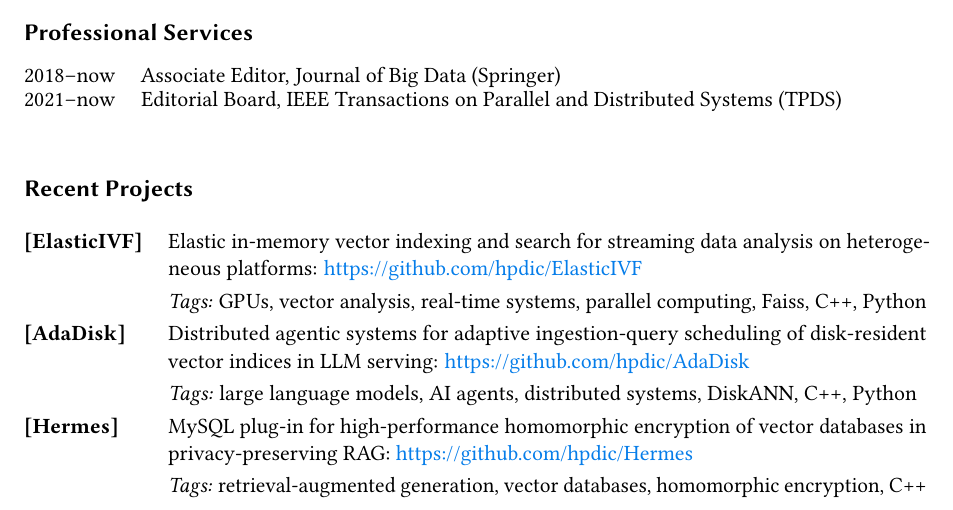
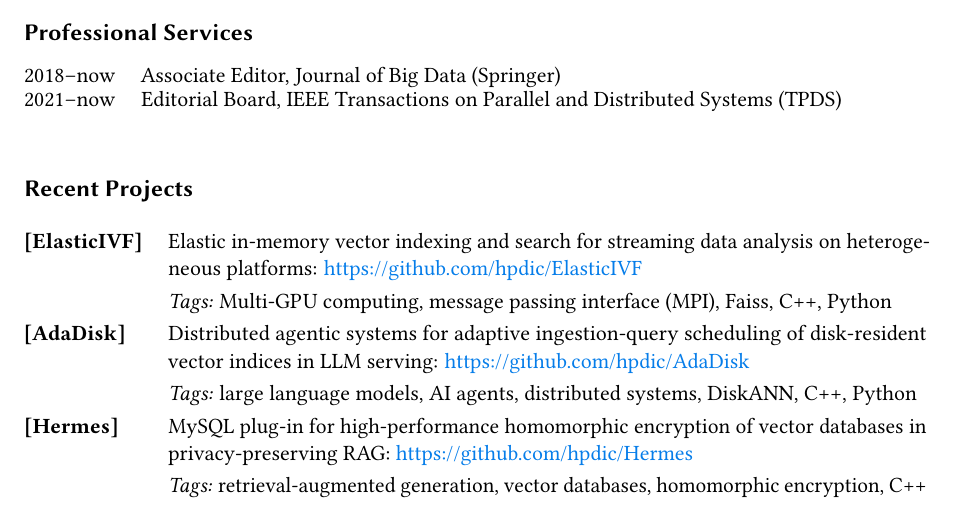
Before and after one commit to hpdic/hpdic.github.io, a LaTeX CV (download/cv/CV_Dongfang_Zhao.tex): part of page 1 of 2, cut so that both start at the same text. Compiled offline with pdfLaTeX.

Commit message:
update sivf's mpi and multi-gpus

```diff
--- a/download/cv/CV_Dongfang_Zhao.tex
+++ b/download/cv/CV_Dongfang_Zhao.tex
@@ -326,7 +326,7 @@ Katholieke Universiteit Leuven, Belgium
   % & \textit{Tags:} on-device AI, small language models, offline inference, AI infrastructure, Python\\
 
   \textbf{[ElasticIVF]} & Elastic in-memory vector indexing and search for streaming data analysis on heterogeneous platforms: \url{https://github.com/hpdic/ElasticIVF}\\
-  & \textit{Tags:} GPUs, vector analysis, real-time systems, parallel computing, Faiss, C++, Python\\
+  & \textit{Tags:} Multi-GPU computing, message passing interface (MPI), Faiss, C++, Python\\
   \textbf{[AdaDisk]} & Distributed agentic systems for adaptive ingestion-query scheduling of disk-resident vector indices in LLM serving: \url{https://github.com/hpdic/AdaDisk}\\
   & \textit{Tags:} large language models, AI agents, distributed systems, DiskANN, C++, Python\\
   \textbf{[Hermes]} & MySQL plug-in for high-performance homomorphic encryption of vector databases in privacy-preserving RAG: \url{https://github.com/hpdic/Hermes}\\
```
Also changed, not shown: download/cv/CV_Dongfang_Zhao.pdf.
